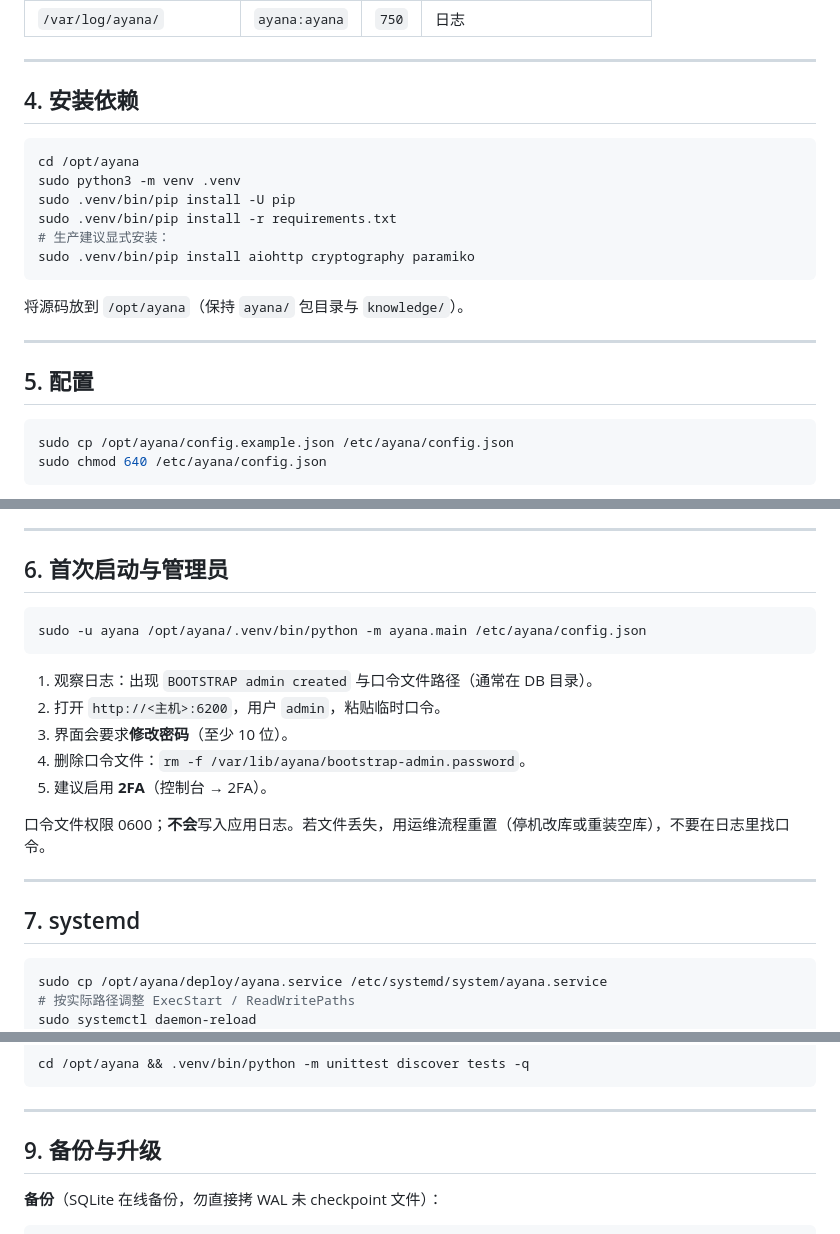
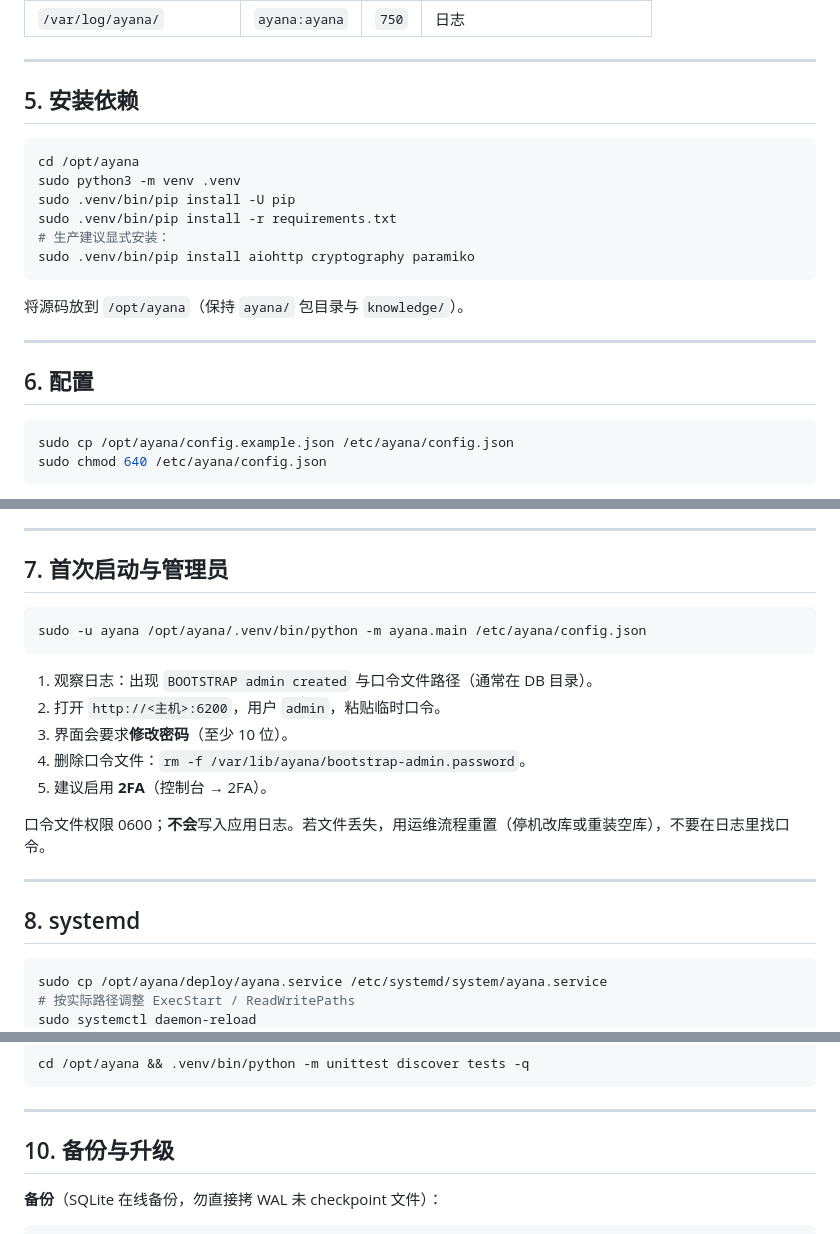
Before and after one commit to wwqjss/Ayana, a Markdown page: docs/INSTALL.md, 3 parts joined by grey strips. Rendered like a GitHub page.

````diff
--- a/docs/INSTALL.md
+++ b/docs/INSTALL.md
@@ -99,7 +83,7 @@ sudo install -d -o root -g ayana -m 640 /etc/ayana
 
 ---
 
-## 4. 安装依赖
+## 5. 安装依赖
 
 ```bash
 cd /opt/ayana
@@ -114,7 +98,7 @@ sudo .venv/bin/pip install aiohttp cryptography paramiko
 
 ---
 
-## 5. 配置
+## 6. 配置
 
 ```bash
 sudo cp /opt/ayana/config.example.json /etc/ayana/config.json
@@ -171,7 +155,7 @@ python3 -c "import secrets; print(secrets.token_urlsafe(32))"
 
 ---
 
-## 6. 首次启动与管理员
+## 7. 首次启动与管理员
 
 ```bash
 sudo -u ayana /opt/ayana/.venv/bin/python -m ayana.main /etc/ayana/config.json
@@ -187,7 +171,7 @@ sudo -u ayana /opt/ayana/.venv/bin/python -m ayana.main /etc/ayana/config.json
 
 ---
 
-## 7. systemd
+## 8. systemd
 
 ```bash
 sudo cp /opt/ayana/deploy/ayana.service /etc/systemd/system/ayana.service
@@ -226,7 +210,7 @@ cd /opt/ayana && .venv/bin/python -m unittest discover tests -q
 
 ---
 
-## 9. 备份与升级
+## 10. 备份与升级
 
 **备份**（SQLite 在线备份，勿直接拷 WAL 未 checkpoint 文件）：
 
````
Also changed, not shown: other parts of docs/INSTALL.md (+20 -36 lines), README.md (+12 -6 lines).
